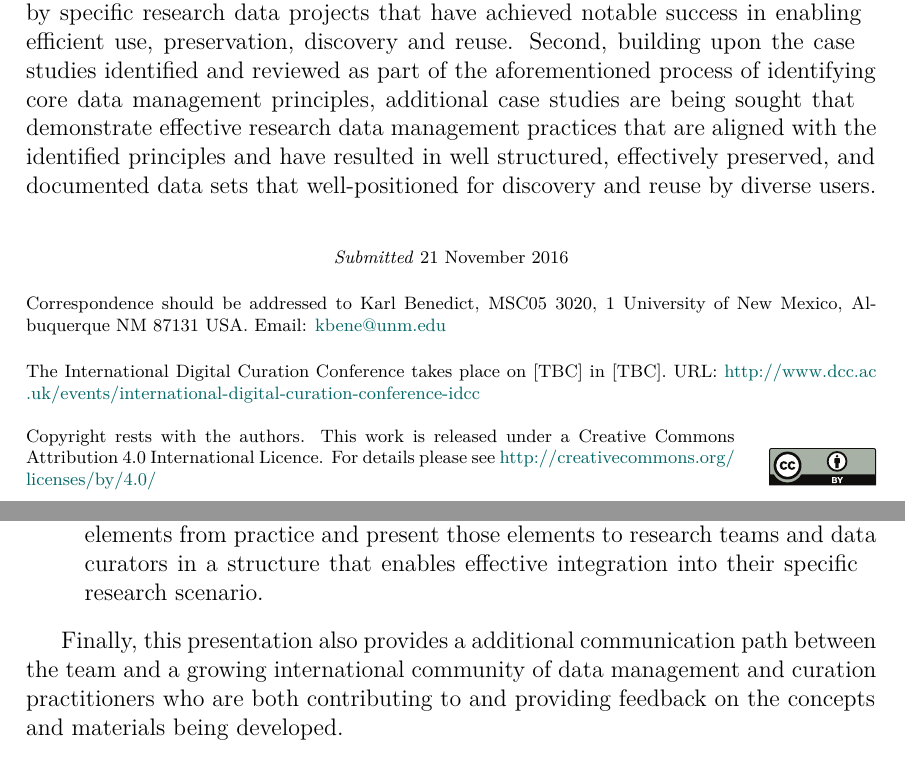
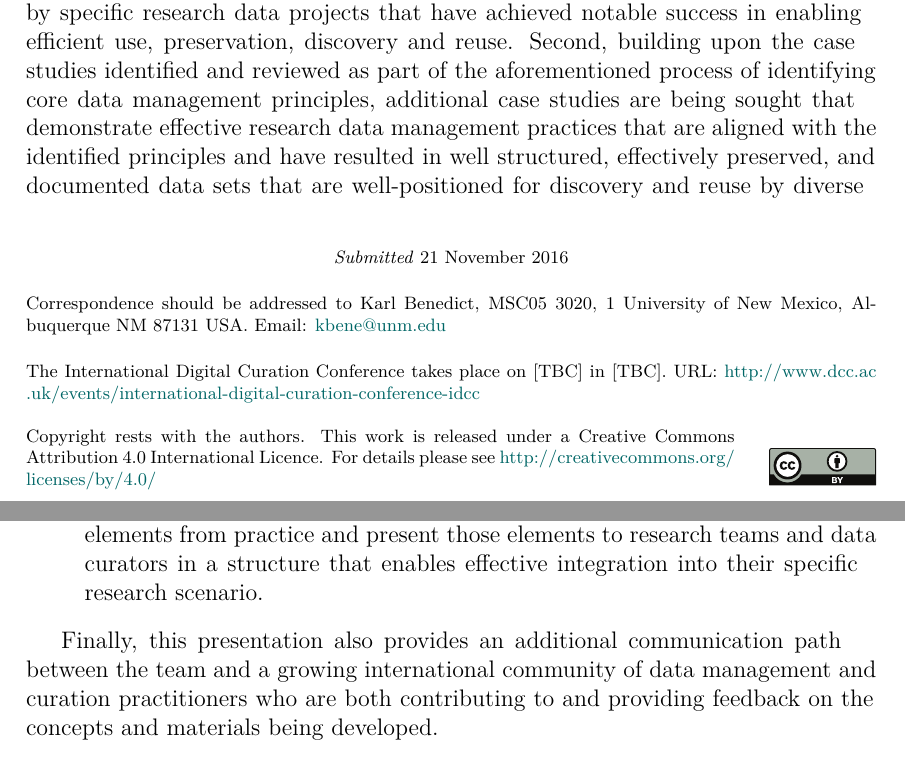
Before and after one commit to OeslleLucena/IDCC-2016, a LaTeX document (idcc_abstract.tex): two parts of pages 1 and 2 of 2, joined at a grey line, cut so that both start at the same text. The pictures show the PDF file idcc_abstract.pdf that the author committed with the source.

Commit message:
regenerated .tex and .pdf files based on revised markdown document

```diff
--- a/idcc_abstract.tex
+++ b/idcc_abstract.tex
@@ -52,13 +52,13 @@ part of the aforementioned process of identifying core data management
 principles, additional case studies are being sought that demonstrate
 effective research data management practices that are aligned with the
 identified principles and have resulted in well structured, effectively
-preserved, and documented data sets that well-positioned for discovery
-and reuse by diverse users. And third, the development of a collection
-of research data curation design patterns that can provide structured
-guidance to researchers and data curators in developing workflows that
-deliver incremental increases in research data value through time, both
-to the researchers who are creating and using data for the first time
-and for future users of those data.
+preserved, and documented data sets that are well-positioned for
+discovery and reuse by diverse users. And third, the development of a
+collection of research data curation design patterns that can provide
+structured guidance to researchers and data curators in developing
+workflows that deliver incremental increases in research data value
+through time, both to the researchers who are creating and using data
+for the first time and for future users of those data.
 
 This progression from values and principles through current exemplars to
 documented recommended practices \emph{that are of sufficient
@@ -90,8 +90,8 @@ development of this model of \emph{agile data curation}:
   integration into their specific research scenario.
 \end{itemize}
 
-Finally, this presentation also provides a additional communication path
-between the team and a growing international community of data
+Finally, this presentation also provides an additional communication
+path between the team and a growing international community of data
 management and curation practitioners who are both contributing to and
 providing feedback on the concepts and materials being developed.
 
```
Also changed, not shown: idcc_abstract.pdf.
